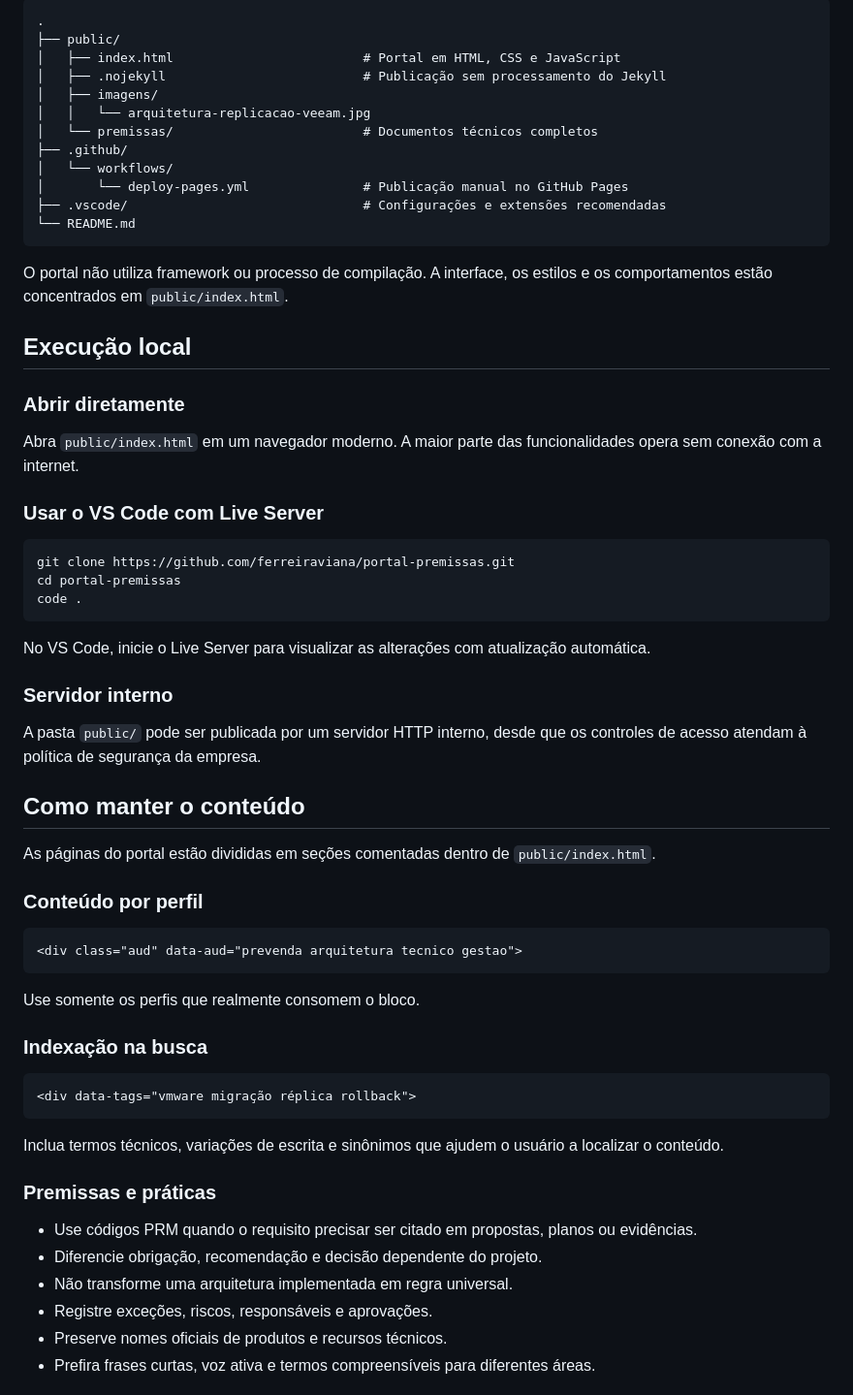
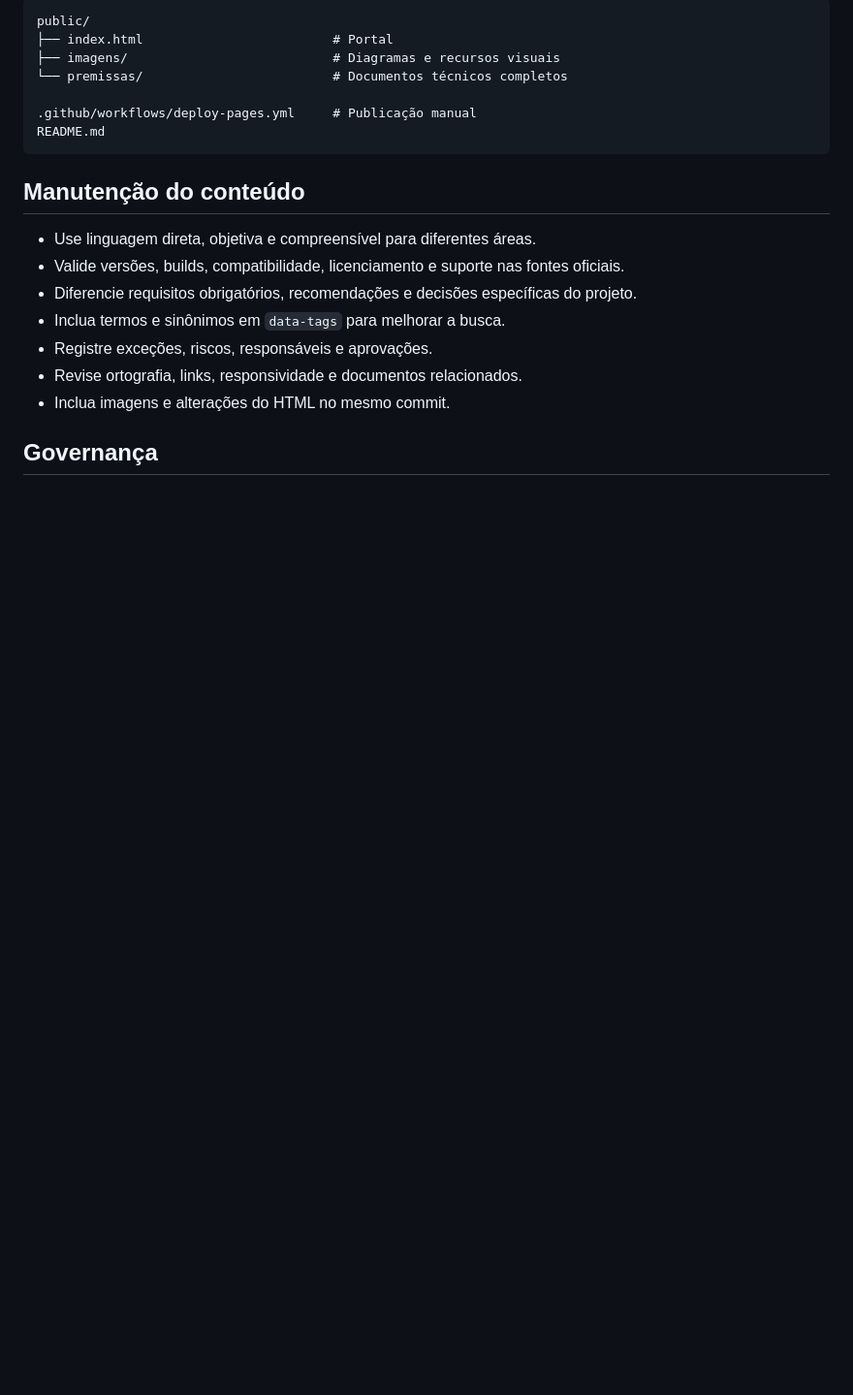
Before and after one commit to ferreiraviana/portal-premissas, a Markdown page: README.md, the part around one of its changes. Shown at 97% size. GitHub-like rendering; blank space fills up the shorter version.

Commit message:
Atualização readme

````diff
--- a/README.md
+++ b/README.md
@@ -65,67 +52,23 @@ Recursos disponíveis:
 
 ```text
-.
-├── public/
-│   ├── index.html                         # Portal em HTML, CSS e JavaScript
-│   ├── .nojekyll                          # Publicação sem processamento do Jekyll
-│   ├── imagens/
-│   │   └── arquitetura-replicacao-veeam.jpg
-│   └── premissas/                         # Documentos técnicos completos
-├── .github/
-│   └── workflows/
-│       └── deploy-pages.yml               # Publicação manual no GitHub Pages
-├── .vscode/                               # Configurações e extensões recomendadas
-└── README.md
+public/
+├── index.html                         # Portal
+├── imagens/                           # Diagramas e recursos visuais
+└── premissas/                         # Documentos técnicos completos
+
+.github/workflows/deploy-pages.yml     # Publicação manual
+README.md
 ```
 
-O portal não utiliza framework ou processo de compilação. A interface, os estilos e os comportamentos estão concentrados em `public/index.html`.
+## Manutenção do conteúdo
 
-## Execução local
+- Use linguagem direta, objetiva e compreensível para diferentes áreas.
+- Valide versões, builds, compatibilidade, licenciamento e suporte nas fontes oficiais.
+- Diferencie requisitos obrigatórios, recomendações e decisões específicas do projeto.
+- Inclua termos e sinônimos em `data-tags` para melhorar a busca.
+- Registre exceções, riscos, responsáveis e aprovações.
+- Revise ortografia, links, responsividade e documentos relacionados.
+- Inclua imagens e alterações do HTML no mesmo commit.
 
-### Abrir diretamente
+## Governança
 
-Abra `public/index.html` em um navegador moderno. A maior parte das funcionalidades opera sem conexão com a internet.
-
-### Usar o VS Code com Live Server
-
-```powershell
-git clone https://github.com/ferreiraviana/portal-premissas.git
-cd portal-premissas
-code .
-```
-
-No VS Code, inicie o Live Server para visualizar as alterações com atualização automática.
-
-### Servidor interno
-
-A pasta `public/` pode ser publicada por um servidor HTTP interno, desde que os controles de acesso atendam à política de segurança da empresa.
-
-## Como manter o conteúdo
-
-As páginas do portal estão divididas em seções comentadas dentro de `public/index.html`.
-
-### Conteúdo por perfil
-
-```html
-<div class="aud" data-aud="prevenda arquitetura tecnico gestao">
-```
-
-Use somente os perfis que realmente consomem o bloco.
-
-### Indexação na busca
-
-```html
-<div data-tags="vmware migração réplica rollback">
-```
-
-Inclua termos técnicos, variações de escrita e sinônimos que ajudem o usuário a localizar o conteúdo.
-
-### Premissas e práticas
-
-- Use códigos PRM quando o requisito precisar ser citado em propostas, planos ou evidências.
-- Diferencie obrigação, recomendação e decisão dependente do projeto.
-- Não transforme uma arquitetura implementada em regra universal.
-- Registre exceções, riscos, responsáveis e aprovações.
-- Preserve nomes oficiais de produtos e recursos técnicos.
-- Prefira frases curtas, voz ativa e termos compreensíveis para diferentes áreas.
-
````
Also changed, not shown: other parts of README.md (+30 -81 lines).
